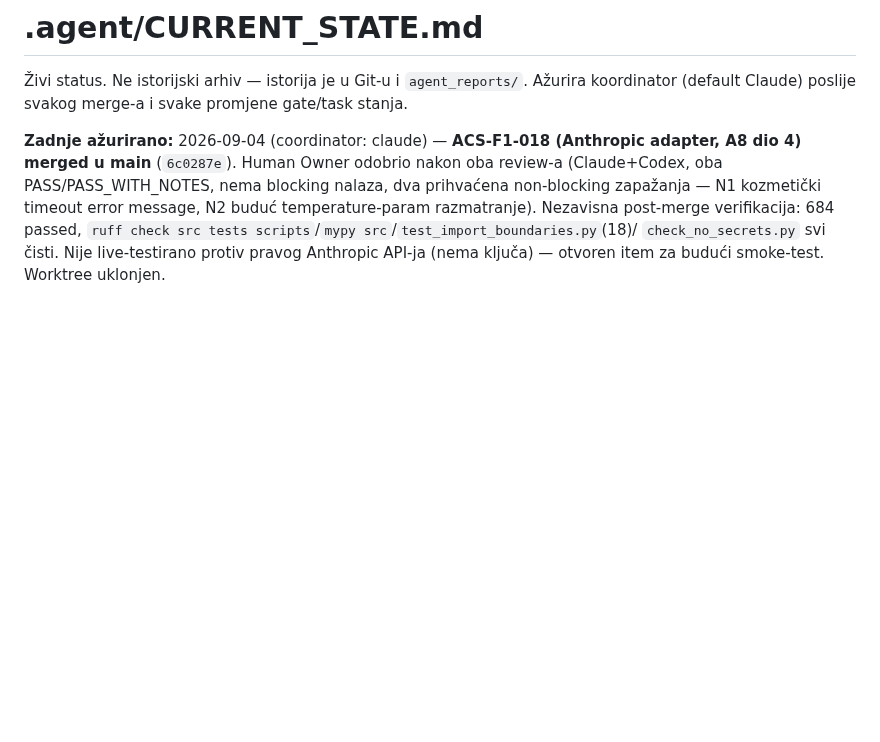
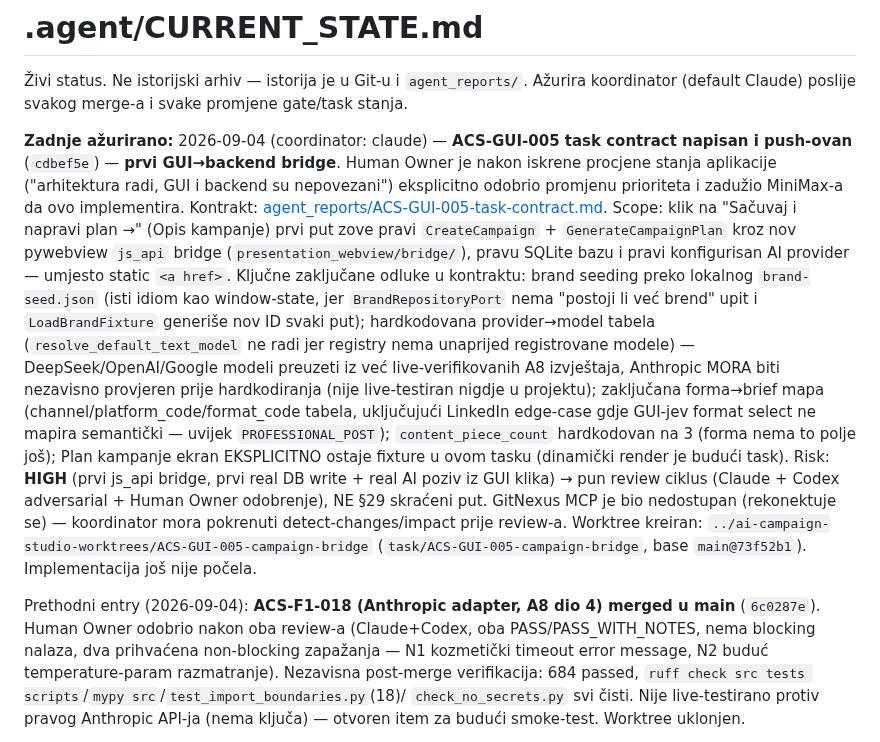
Before and after one commit to Rade69/AI-Campaing-Studio, a Markdown page: .agent/CURRENT_STATE.md, the part around the change. Drawn GitHub-style; blank space fills up the shorter version.

Commit message:
CURRENT_STATE: ACS-GUI-005 contract written, worktree ready for MiniMax
Co-Authored-By: Claude Sonnet 5 <noreply@anthropic.com>

```diff
--- a/.agent/CURRENT_STATE.md
+++ b/.agent/CURRENT_STATE.md
@@ -3,7 +3,30 @@
 Živi status. Ne istorijski arhiv — istorija je u Git-u i `agent_reports/`.
 Ažurira koordinator (default Claude) poslije svakog merge-a i svake promjene gate/task stanja.
 
-**Zadnje ažurirano:** 2026-09-04 (coordinator: claude) — **ACS-F1-018 (Anthropic adapter, A8 dio 4)
+**Zadnje ažurirano:** 2026-09-04 (coordinator: claude) — **ACS-GUI-005 task contract napisan i
+push-ovan** (`cdbef5e`) — **prvi GUI→backend bridge**. Human Owner je nakon iskrene procjene stanja
+aplikacije ("arhitektura radi, GUI i backend su nepovezani") eksplicitno odobrio promjenu prioriteta
+i zadužio MiniMax-a da ovo implementira. Kontrakt:
+[agent_reports/ACS-GUI-005-task-contract.md](agent_reports/ACS-GUI-005-task-contract.md). Scope:
+klik na "Sačuvaj i napravi plan →" (Opis kampanje) prvi put zove pravi `CreateCampaign` +
+`GenerateCampaignPlan` kroz nov pywebview `js_api` bridge (`presentation_webview/bridge/`), pravu
+SQLite bazu i pravi konfigurisan AI provider — umjesto static `<a href>`. Ključne zaključane odluke
+u kontraktu: brand seeding preko lokalnog `brand-seed.json` (isti idiom kao window-state, jer
+`BrandRepositoryPort` nema "postoji li već brend" upit i `LoadBrandFixture` generiše nov ID svaki
+put); hardkodovana provider→model tabela (`resolve_default_text_model` ne radi jer registry nema
+unaprijed registrovane modele) — DeepSeek/OpenAI/Google modeli preuzeti iz već live-verifikovanih
+A8 izvještaja, Anthropic MORA biti nezavisno provjeren prije hardkodiranja (nije live-testiran
+nigdje u projektu); zaključana forma→brief mapa (channel/platform_code/format_code tabela,
+uključujući LinkedIn edge-case gdje GUI-jev format select ne mapira semantički — uvijek
+`PROFESSIONAL_POST`); `content_piece_count` hardkodovan na 3 (forma nema to polje još); Plan
+kampanje ekran EKSPLICITNO ostaje fixture u ovom tasku (dinamički render je budući task). Risk:
+**HIGH** (prvi js_api bridge, prvi real DB write + real AI poziv iz GUI klika) → pun review ciklus
+(Claude + Codex adversarial + Human Owner odobrenje), NE §29 skraćeni put. GitNexus MCP je bio
+nedostupan (rekonektuje se) — koordinator mora pokrenuti detect-changes/impact prije review-a.
+Worktree kreiran: `../ai-campaign-studio-worktrees/ACS-GUI-005-campaign-bridge`
+(`task/ACS-GUI-005-campaign-bridge`, base `main@73f52b1`). Implementacija još nije počela.
+
+Prethodni entry (2026-09-04): **ACS-F1-018 (Anthropic adapter, A8 dio 4)
 merged u main** (`6c0287e`). Human Owner odobrio nakon oba review-a (Claude+Codex, oba
 PASS/PASS_WITH_NOTES, nema blocking nalaza, dva prihvaćena non-blocking zapažanja — N1 kozmetički
 timeout error message, N2 buduć temperature-param razmatranje). Nezavisna post-merge verifikacija:
```
